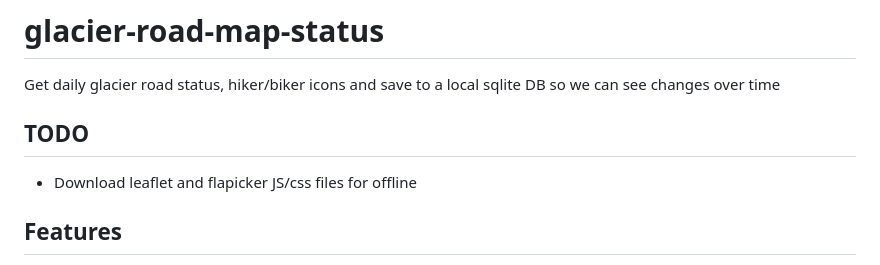
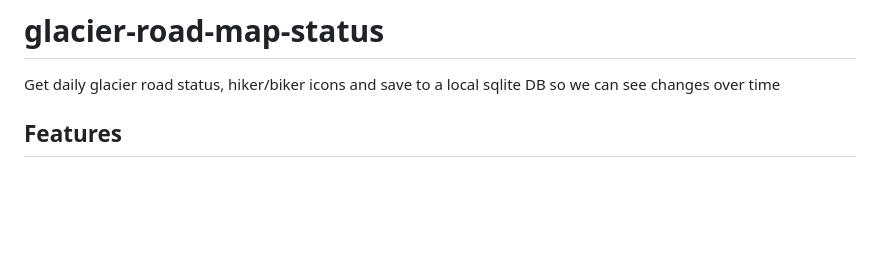
Before and after one commit to sirken/glacier-road-map-status, a Markdown page: README.md, the part around the change. Rendered like a GitHub page; blank space fills up the shorter version.

Commit message:
Update todo items

```diff
--- a/README.md
+++ b/README.md
@@ -1,8 +1,5 @@
 # glacier-road-map-status
 Get daily glacier road status, hiker/biker icons and save to a local sqlite DB so we can see changes over time
-
-## TODO
-- Download leaflet and flapicker JS/css files for offline
 
 ## Features
 
```
